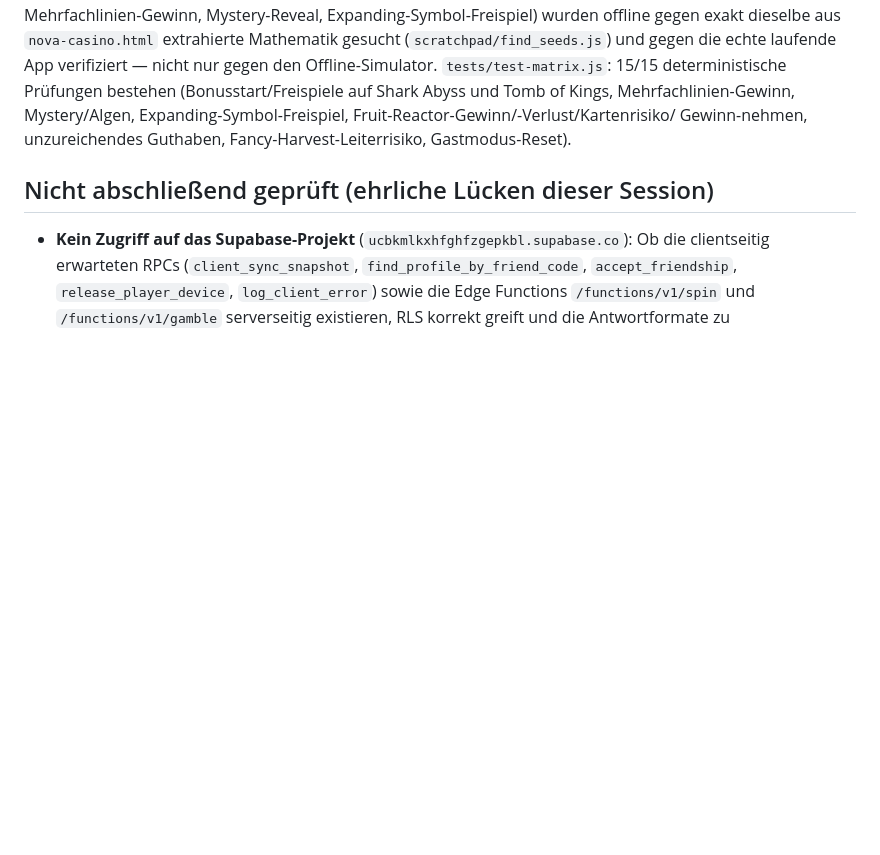
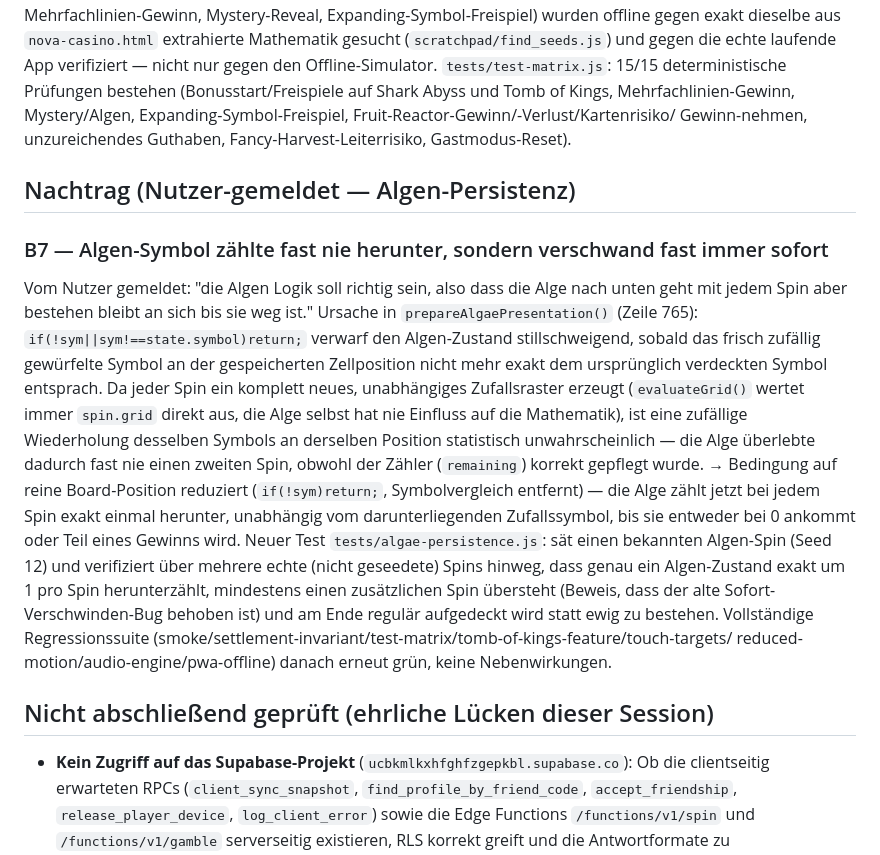
Before and after one commit to ricobttchr/New-casino, a Markdown page: AUDIT.md, the part around the change. GitHub-like rendering; blank space fills up the shorter version.

Commit message:
Checkpoint AUDIT.md/RELEASE_REPORT.md with the algae persistence fix
Documents B7 (algae countdown bug, user-reported) and its verification
in the same format as prior checkpoint entries, so progress survives
context resets.

Co-Authored-By: Claude Sonnet 5 <noreply@anthropic.com>
Claude-Session: https://claude.ai/code/session_011hzzr5qwzhyH1DTkkwLSb3

```diff
--- a/AUDIT.md
+++ b/AUDIT.md
@@ -257,6 +257,30 @@ bestehen (Bonusstart/Freispiele auf Shark Abyss und Tomb of Kings, Mehrfachlinie
 Mystery/Algen, Expanding-Symbol-Freispiel, Fruit-Reactor-Gewinn/-Verlust/Kartenrisiko/
 Gewinn-nehmen, unzureichendes Guthaben, Fancy-Harvest-Leiterrisiko, Gastmodus-Reset).
 
+## Nachtrag (Nutzer-gemeldet — Algen-Persistenz)
+
+### B7 — Algen-Symbol zählte fast nie herunter, sondern verschwand fast immer sofort
+Vom Nutzer gemeldet: "die Algen Logik soll richtig sein, also dass die Alge nach unten
+geht mit jedem Spin aber bestehen bleibt an sich bis sie weg ist." Ursache in
+`prepareAlgaePresentation()` (Zeile 765): `if(!sym||sym!==state.symbol)return;` verwarf
+den Algen-Zustand stillschweigend, sobald das frisch zufällig gewürfelte Symbol an der
+gespeicherten Zellposition nicht mehr exakt dem ursprünglich verdeckten Symbol entsprach.
+Da jeder Spin ein komplett neues, unabhängiges Zufallsraster erzeugt (`evaluateGrid()`
+wertet immer `spin.grid` direkt aus, die Alge selbst hat nie Einfluss auf die Mathematik),
+ist eine zufällige Wiederholung desselben Symbols an derselben Position statistisch
+unwahrscheinlich — die Alge überlebte dadurch fast nie einen zweiten Spin, obwohl der
+Zähler (`remaining`) korrekt gepflegt wurde.
+→ Bedingung auf reine Board-Position reduziert (`if(!sym)return;`, Symbolvergleich
+entfernt) — die Alge zählt jetzt bei jedem Spin exakt einmal herunter, unabhängig vom
+darunterliegenden Zufallssymbol, bis sie entweder bei 0 ankommt oder Teil eines Gewinns
+wird. Neuer Test `tests/algae-persistence.js`: sät einen bekannten Algen-Spin (Seed 12)
+und verifiziert über mehrere echte (nicht geseedete) Spins hinweg, dass genau ein
+Algen-Zustand exakt um 1 pro Spin herunterzählt, mindestens einen zusätzlichen Spin
+übersteht (Beweis, dass der alte Sofort-Verschwinden-Bug behoben ist) und am Ende
+regulär aufgedeckt wird statt ewig zu bestehen. Vollständige Regressionssuite
+(smoke/settlement-invariant/test-matrix/tomb-of-kings-feature/touch-targets/
+reduced-motion/audio-engine/pwa-offline) danach erneut grün, keine Nebenwirkungen.
+
 ## Nicht abschließend geprüft (ehrliche Lücken dieser Session)
 
 - **Kein Zugriff auf das Supabase-Projekt** (`ucbkmlkxhfghfzgepkbl.supabase.co`): Ob die
```
Also changed, not shown: RELEASE_REPORT.md (+11 -0 lines).
